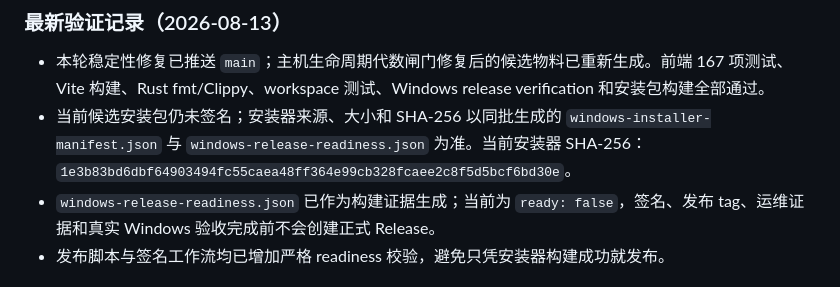
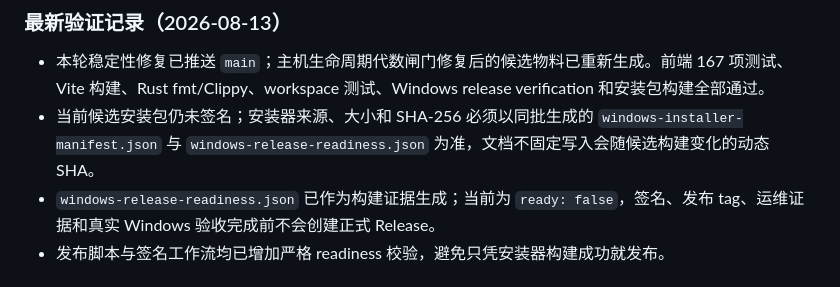
Before and after one commit to puzzle-fuzzy/desk-link, a Markdown page: CHANGELOG.md, the part around the change. Drawn GitHub-style.

Commit message:
docs: avoid stale candidate installer hash

```diff
--- a/CHANGELOG.md
+++ b/CHANGELOG.md
@@ -40,7 +40,7 @@
 ### 最新验证记录（2026-08-13）
 
 - 本轮稳定性修复已推送 `main`；主机生命周期代数闸门修复后的候选物料已重新生成。前端 167 项测试、Vite 构建、Rust fmt/Clippy、workspace 测试、Windows release verification 和安装包构建全部通过。
-- 当前候选安装包仍未签名；安装器来源、大小和 SHA-256 以同批生成的 `windows-installer-manifest.json` 与 `windows-release-readiness.json` 为准。当前安装器 SHA-256：`1e3b83bd6dbf64903494fc55caea48ff364e99cb328fcaee2c8f5d5bcf6bd30e`。
+- 当前候选安装包仍未签名；安装器来源、大小和 SHA-256 必须以同批生成的 `windows-installer-manifest.json` 与 `windows-release-readiness.json` 为准，文档不固定写入会随候选构建变化的动态 SHA。
 - `windows-release-readiness.json` 已作为构建证据生成；当前为 `ready: false`，签名、发布 tag、运维证据和真实 Windows 验收完成前不会创建正式 Release。
 - 发布脚本与签名工作流均已增加严格 readiness 校验，避免只凭安装器构建成功就发布。
 
```
